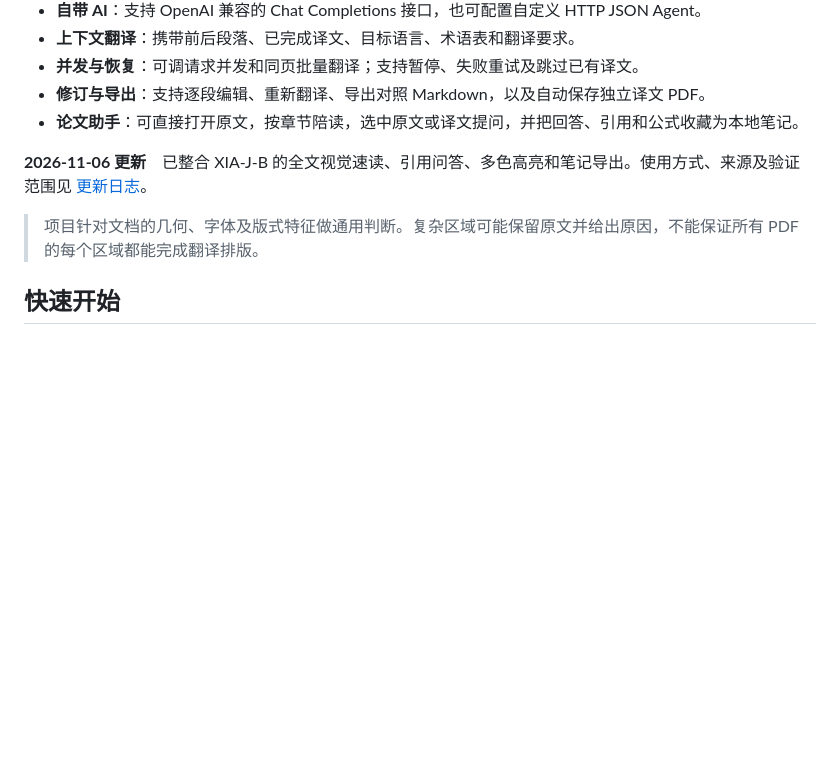
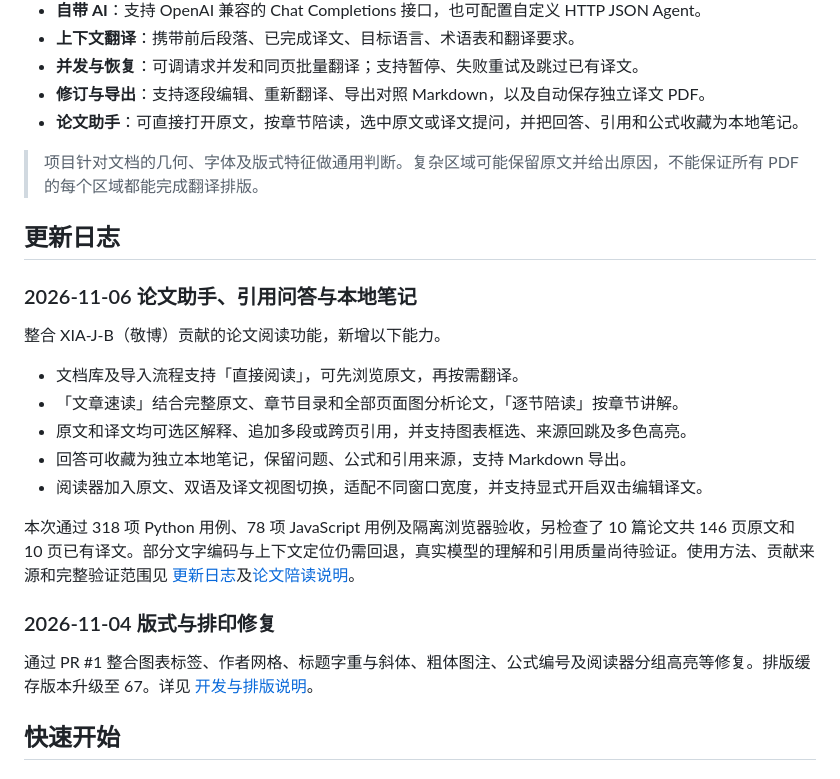
Before and after one commit to Lei-Ao/ParallelTranslation, a Markdown page: README.md, the part around the change. Drawn GitHub-style; blank space fills up the shorter version.

```diff
--- a/README.md
+++ b/README.md
@@ -33,9 +33,25 @@
 - **修订与导出**：支持逐段编辑、重新翻译、导出对照 Markdown，以及自动保存独立译文 PDF。
 - **论文助手**：可直接打开原文，按章节陪读，选中原文或译文提问，并把回答、引用和公式收藏为本地笔记。
 
-**2026-11-06 更新**　已整合 XIA-J-B 的全文视觉速读、引用问答、多色高亮和笔记导出。使用方式、来源及验证范围见 [更新日志](CHANGELOG.md)。
+> 项目针对文档的几何、字体及版式特征做通用判断。复杂区域可能保留原文并给出原因，不能保证所有 PDF 的每个区域都能完成翻译排版。
 
-> 项目针对文档的几何、字体及版式特征做通用判断。复杂区域可能保留原文并给出原因，不能保证所有 PDF 的每个区域都能完成翻译排版。
+## 更新日志
+
+### 2026-11-06 论文助手、引用问答与本地笔记
+
+整合 XIA-J-B（敬博）贡献的论文阅读功能，新增以下能力。
+
+- 文档库及导入流程支持「直接阅读」，可先浏览原文，再按需翻译。
+- 「文章速读」结合完整原文、章节目录和全部页面图分析论文，「逐节陪读」按章节讲解。
+- 原文和译文均可选区解释、追加多段或跨页引用，并支持图表框选、来源回跳及多色高亮。
+- 回答可收藏为独立本地笔记，保留问题、公式和引用来源，支持 Markdown 导出。
+- 阅读器加入原文、双语及译文视图切换，适配不同窗口宽度，并支持显式开启双击编辑译文。
+
+本次通过 318 项 Python 用例、78 项 JavaScript 用例及隔离浏览器验收，另检查了 10 篇论文共 146 页原文和 10 页已有译文。部分文字编码与上下文定位仍需回退，真实模型的理解和引用质量尚待验证。使用方法、贡献来源和完整验证范围见 [更新日志](CHANGELOG.md)及[论文陪读说明](docs/skill-reading.zh-CN.md)。
+
+### 2026-11-04 版式与排印修复
+
+通过 PR #1 整合图表标签、作者网格、标题字重与斜体、粗体图注、公式编号及阅读器分组高亮等修复。排版缓存版本升级至 67。详见 [开发与排版说明](docs/development.zh-CN.md)。
 
 ## 快速开始
 
```
Also changed, not shown: README.en.md (+18 -2 lines).
